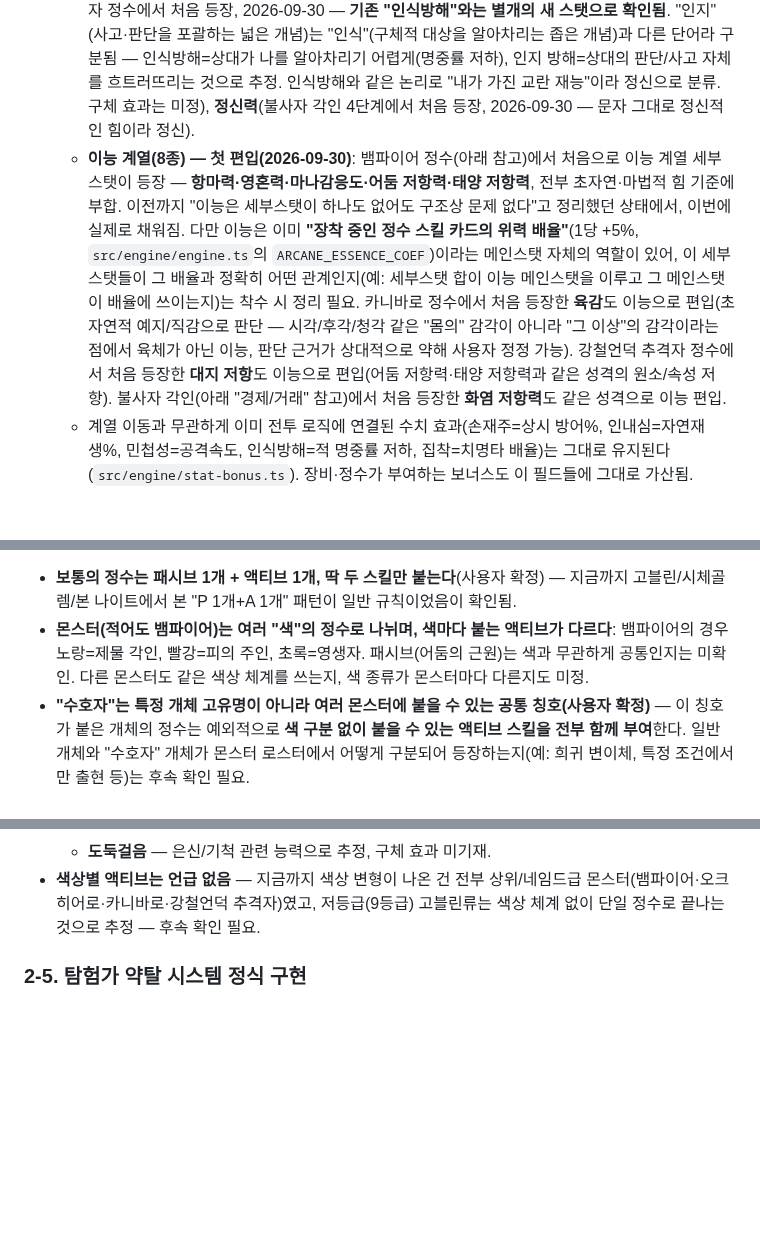
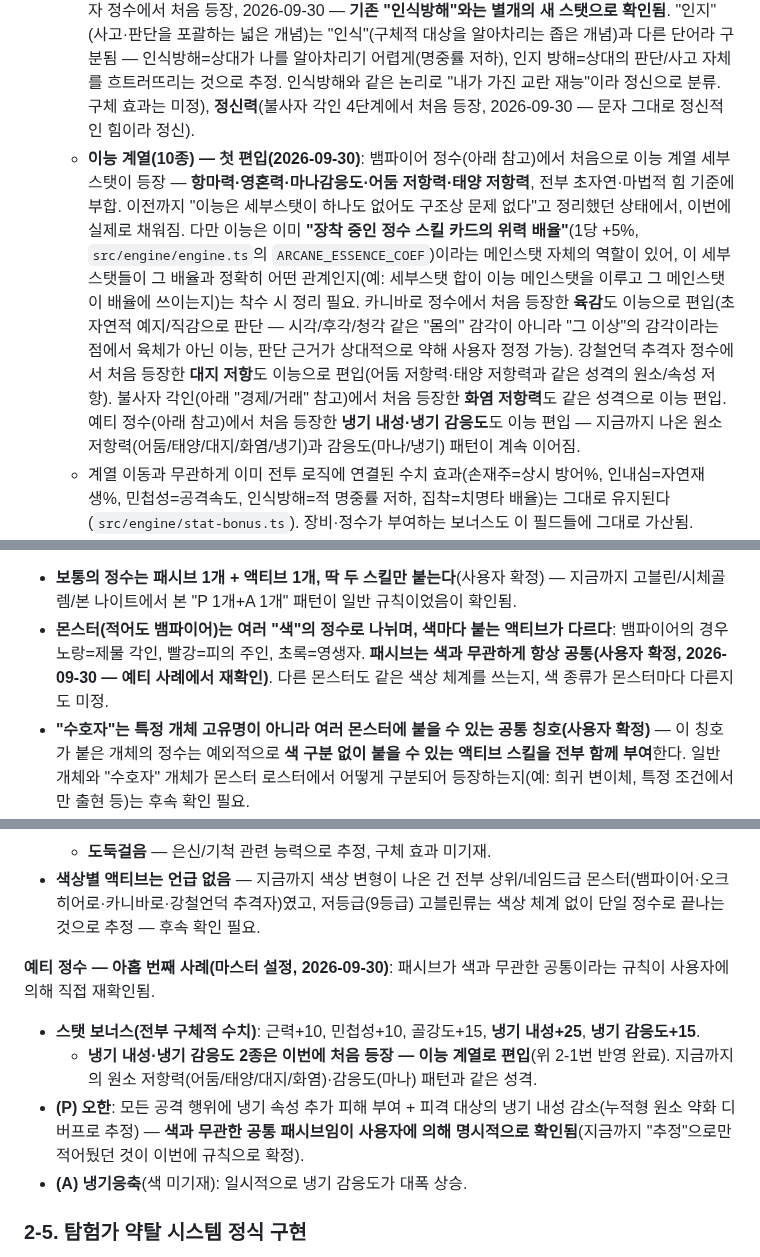
Before and after one commit to xnlrlal/my-new-project, a Markdown page: designnotes.md, 3 parts joined by grey strips. Drawn GitHub-style; blank space fills up the shorter version.

Commit message:
docs: 예티 정수 기록, 패시브-색상 무관 규칙 확정
냉기 내성/냉기 감응도를 이능으로 편입(세부스탯 38종). 정수 패시브가
색상과 무관한 공통 능력이라는 규칙이 추정에서 확정으로 정리됨.

Co-Authored-By: Claude Sonnet 5 <noreply@anthropic.com>
Claude-Session: https://claude.ai/code/session_01DauXoWXJ3417RoAS19x4dZ

```diff
--- a/designnotes.md
+++ b/designnotes.md
@@ -51,5 +51,5 @@
     - **이능** = 초자연·마법적 힘과 관련
   - **육체 계열(20종) — 5종 정의 유지 + 15종 편입**: 근력(소지 가능 중량·물리 공격력 보정), 유연성(회피율·치명타율 소폭 증가), 시각(원거리 무기 사정거리+가시 범위, 2D 전환 전까지 미구현), 후각(관련 이능이 있을 시 그 계수, 아직 해당 이능 없어 미구현), 명중률(명중 판정) — 기존 5종 그대로. 여기에 **손재주·민첩성·독내성 3종이 위 기준에 따라 정신/이능에서 육체로 재분류 편입**(손재주=손의 물리적 정교함, 민첩성=몸의 반응속도·동작, 독내성=몸의 저항력). 추가로 시체골렘 정수에서 처음 등장한 **고통내성·골강도·체중·물리내성**(물리내성은 골강도와 별개 스탯으로 확인됨) 4종, 본 나이트 정수에서 처음 등장한 **절삭력·골밀도·지구력·신장** 4종(**골밀도는 골강도와 별개 스탯으로 확인됨**), 뱀파이어 정수(아래 참고)에서 처음 등장한 **자연재생**(**기존 "인내심"과 별개의 새 스탯으로 확인됨**, 2026-09-30) 1종, 카니바로 정수에서 처음 등장한 **청각**(시각/후각과 같은 신체 감각) 1종, 강철언덕 추격자 정수(아래 참고)에서 처음 등장한 **각력·도약력** 2종도 육체로 정식 편입 확정 — 전부 사용자 확정, "그 몬스터만의 별개 속성"이 아니라 세부스탯 체계 자체를 확장하는 것으로 결정, 육체 총합에 합산 대상. 물리내성·골밀도·골강도 셋 다 방어/신체 강도 관련으로 보이지만 서로 별개 스탯이라는 점만 확인됐을 뿐 각각의 구체 효과·관계는 아직 미상. **자연재생과 기존 인내심(효과="자연재생력")의 관계도 마찬가지로 미정** — 같은 개념을 가리키는 두 스탯이 공존하는 건지, 착수 시 정리 필요.
   - **정신 계열(8종) — 확정**: 인지력, 인내심, 집착, **인식방해**(상대 인식을 흐리는 효과지만, 그 자체는 내가 가진 기만·교란 재능이라 정신으로 분류 — "상대에게 미치는 효과"라는 이유로 이능으로 보지 않음), **식욕**(시체골렘 정수에서 처음 등장, 2026-09-30 — 몸의 상태가 아니라 "먹고 싶다"는 욕구/충동 자체이므로 육체가 아닌 정신으로 분류, 사용자 지적으로 정정됨), **투쟁심**(오크 히어로 정수에서 처음 등장, 2026-09-30 — 싸우고자 하는 의지/기세 자체이므로 정신), **인지 방해**(강철언덕 추격자 정수에서 처음 등장, 2026-09-30 — **기존 "인식방해"와는 별개의 새 스탯으로 확인됨**. "인지"(사고·판단을 포괄하는 넓은 개념)는 "인식"(구체적 대상을 알아차리는 좁은 개념)과 다른 단어라 구분됨 — 인식방해=상대가 나를 알아차리기 어렵게(명중률 저하), 인지 방해=상대의 판단/사고 자체를 흐트러뜨리는 것으로 추정. 인식방해와 같은 논리로 "내가 가진 교란 재능"이라 정신으로 분류. 구체 효과는 미정), **정신력**(불사자 각인 4단계에서 처음 등장, 2026-09-30 — 문자 그대로 정신적인 힘이라 정신).
-  - **이능 계열(8종) — 첫 편입(2026-09-30)**: 뱀파이어 정수(아래 참고)에서 처음으로 이능 계열 세부스탯이 등장 — **항마력·영혼력·마나감응도·어둠 저항력·태양 저항력**, 전부 초자연·마법적 힘 기준에 부합. 이전까지 "이능은 세부스탯이 하나도 없어도 구조상 문제 없다"고 정리했던 상태에서, 이번에 실제로 채워짐. 다만 이능은 이미 **"장착 중인 정수 스킬 카드의 위력 배율"**(1당 +5%, `src/engine/engine.ts`의 `ARCANE_ESSENCE_COEF`)이라는 메인스탯 자체의 역할이 있어, 이 세부스탯들이 그 배율과 정확히 어떤 관계인지(예: 세부스탯 합이 이능 메인스탯을 이루고 그 메인스탯이 배율에 쓰이는지)는 착수 시 정리 필요. 카니바로 정수에서 처음 등장한 **육감**도 이능으로 편입(초자연적 예지/직감으로 판단 — 시각/후각/청각 같은 "몸의" 감각이 아니라 "그 이상"의 감각이라는 점에서 육체가 아닌 이능, 판단 근거가 상대적으로 약해 사용자 정정 가능). 강철언덕 추격자 정수에서 처음 등장한 **대지 저항**도 이능으로 편입(어둠 저항력·태양 저항력과 같은 성격의 원소/속성 저항). 불사자 각인(아래 "경제/거래" 참고)에서 처음 등장한 **화염 저항력**도 같은 성격으로 이능 편입.
+  - **이능 계열(10종) — 첫 편입(2026-09-30)**: 뱀파이어 정수(아래 참고)에서 처음으로 이능 계열 세부스탯이 등장 — **항마력·영혼력·마나감응도·어둠 저항력·태양 저항력**, 전부 초자연·마법적 힘 기준에 부합. 이전까지 "이능은 세부스탯이 하나도 없어도 구조상 문제 없다"고 정리했던 상태에서, 이번에 실제로 채워짐. 다만 이능은 이미 **"장착 중인 정수 스킬 카드의 위력 배율"**(1당 +5%, `src/engine/engine.ts`의 `ARCANE_ESSENCE_COEF`)이라는 메인스탯 자체의 역할이 있어, 이 세부스탯들이 그 배율과 정확히 어떤 관계인지(예: 세부스탯 합이 이능 메인스탯을 이루고 그 메인스탯이 배율에 쓰이는지)는 착수 시 정리 필요. 카니바로 정수에서 처음 등장한 **육감**도 이능으로 편입(초자연적 예지/직감으로 판단 — 시각/후각/청각 같은 "몸의" 감각이 아니라 "그 이상"의 감각이라는 점에서 육체가 아닌 이능, 판단 근거가 상대적으로 약해 사용자 정정 가능). 강철언덕 추격자 정수에서 처음 등장한 **대지 저항**도 이능으로 편입(어둠 저항력·태양 저항력과 같은 성격의 원소/속성 저항). 불사자 각인(아래 "경제/거래" 참고)에서 처음 등장한 **화염 저항력**도 같은 성격으로 이능 편입. 예티 정수(아래 참고)에서 처음 등장한 **냉기 내성·냉기 감응도**도 이능 편입 — 지금까지 나온 원소 저항력(어둠/태양/대지/화염/냉기)과 감응도(마나/냉기) 패턴이 계속 이어짐.
   - 계열 이동과 무관하게 이미 전투 로직에 연결된 수치 효과(손재주=상시 방어%, 인내심=자연재생%, 민첩성=공격속도, 인식방해=적 명중률 저하, 집착=치명타 배율)는 그대로 유지된다(`src/engine/stat-bonus.ts`). 장비·정수가 부여하는 보너스도 이 필드들에 그대로 가산됨.
@@ -210,7 +210,7 @@
 
 **정수 색상 변형 & "수호자" 칭호 체계(마스터 설정, 2026-09-30)** — 이번에 처음 드러난 정수 시스템 자체의 구조:
 - **보통의 정수는 패시브 1개 + 액티브 1개, 딱 두 스킬만 붙는다**(사용자 확정) — 지금까지 고블린/시체골렘/본 나이트에서 본 "P 1개+A 1개" 패턴이 일반 규칙이었음이 확인됨.
-- **몬스터(적어도 뱀파이어)는 여러 "색"의 정수로 나뉘며, 색마다 붙는 액티브가 다르다**: 뱀파이어의 경우 노랑=제물 각인, 빨강=피의 주인, 초록=영생자. 패시브(어둠의 근원)는 색과 무관하게 공통인지는 미확인. 다른 몬스터도 같은 색상 체계를 쓰는지, 색 종류가 몬스터마다 다른지도 미정.
+- **몬스터(적어도 뱀파이어)는 여러 "색"의 정수로 나뉘며, 색마다 붙는 액티브가 다르다**: 뱀파이어의 경우 노랑=제물 각인, 빨강=피의 주인, 초록=영생자. **패시브는 색과 무관하게 항상 공통(사용자 확정, 2026-09-30 — 예티 사례에서 재확인)**. 다른 몬스터도 같은 색상 체계를 쓰는지, 색 종류가 몬스터마다 다른지도 미정.
 - **"수호자"는 특정 개체 고유명이 아니라 여러 몬스터에 붙을 수 있는 공통 칭호(사용자 확정)** — 이 칭호가 붙은 개체의 정수는 예외적으로 **색 구분 없이 붙을 수 있는 액티브 스킬을 전부 함께 부여**한다. 일반 개체와 "수호자" 개체가 몬스터 로스터에서 어떻게 구분되어 등장하는지(예: 희귀 변이체, 특정 조건에서만 출현 등)는 후속 확인 필요.
 - **몬스터 정의(`monsters.ts`)에는 아직 이런 색상/칭호 분기 개념이 전혀 없음** — 착수 시 `MonsterDef`/`EssenceTemplate`에 색상 변형과 칭호(수호자 등) 오버라이드를 표현할 구조가 새로 필요함.
 
@@ -249,6 +249,12 @@
   - **활류 무기 사용 시 마비독 부여** — 기본 고블린의 (P) "근접 무기 사용 시 마비독 상시 부여"와 대응되는 원거리(활) 버전. 같은 가문(고블린류) 몬스터가 무기 타입에 맞춰 같은 컨셉(마비독)을 공유하는 패턴으로 보임.
   - **도둑걸음** — 은신/기척 관련 능력으로 추정, 구체 효과 미기재.
 - **색상별 액티브는 언급 없음** — 지금까지 색상 변형이 나온 건 전부 상위/네임드급 몬스터(뱀파이어·오크 히어로·카니바로·강철언덕 추격자)였고, 저등급(9등급) 고블린류는 색상 체계 없이 단일 정수로 끝나는 것으로 추정 — 후속 확인 필요.
+
+**예티 정수 — 아홉 번째 사례(마스터 설정, 2026-09-30)**: 패시브가 색과 무관한 공통이라는 규칙이 사용자에 의해 직접 재확인됨.
+- **스탯 보너스(전부 구체적 수치)**: 근력+10, 민첩성+10, 골강도+15, **냉기 내성+25**, **냉기 감응도+15**.
+  - **냉기 내성·냉기 감응도 2종은 이번에 처음 등장 — 이능 계열로 편입**(위 2-1번 반영 완료). 지금까지의 원소 저항력(어둠/태양/대지/화염)·감응도(마나) 패턴과 같은 성격.
+- **(P) 오한**: 모든 공격 행위에 냉기 속성 추가 피해 부여 + 피격 대상의 냉기 내성 감소(누적형 원소 약화 디버프로 추정) — **색과 무관한 공통 패시브임이 사용자에 의해 명시적으로 확인됨**(지금까지 "추정"으로만 적어뒀던 것이 이번에 규칙으로 확정).
+- **(A) 냉기응축**(색 미기재): 일시적으로 냉기 감응도가 대폭 상승.
 
 ### 2-5. 탐험가 약탈 시스템 정식 구현
 
```
Also changed, not shown: other parts of designnotes.md (+1 -1 lines).
